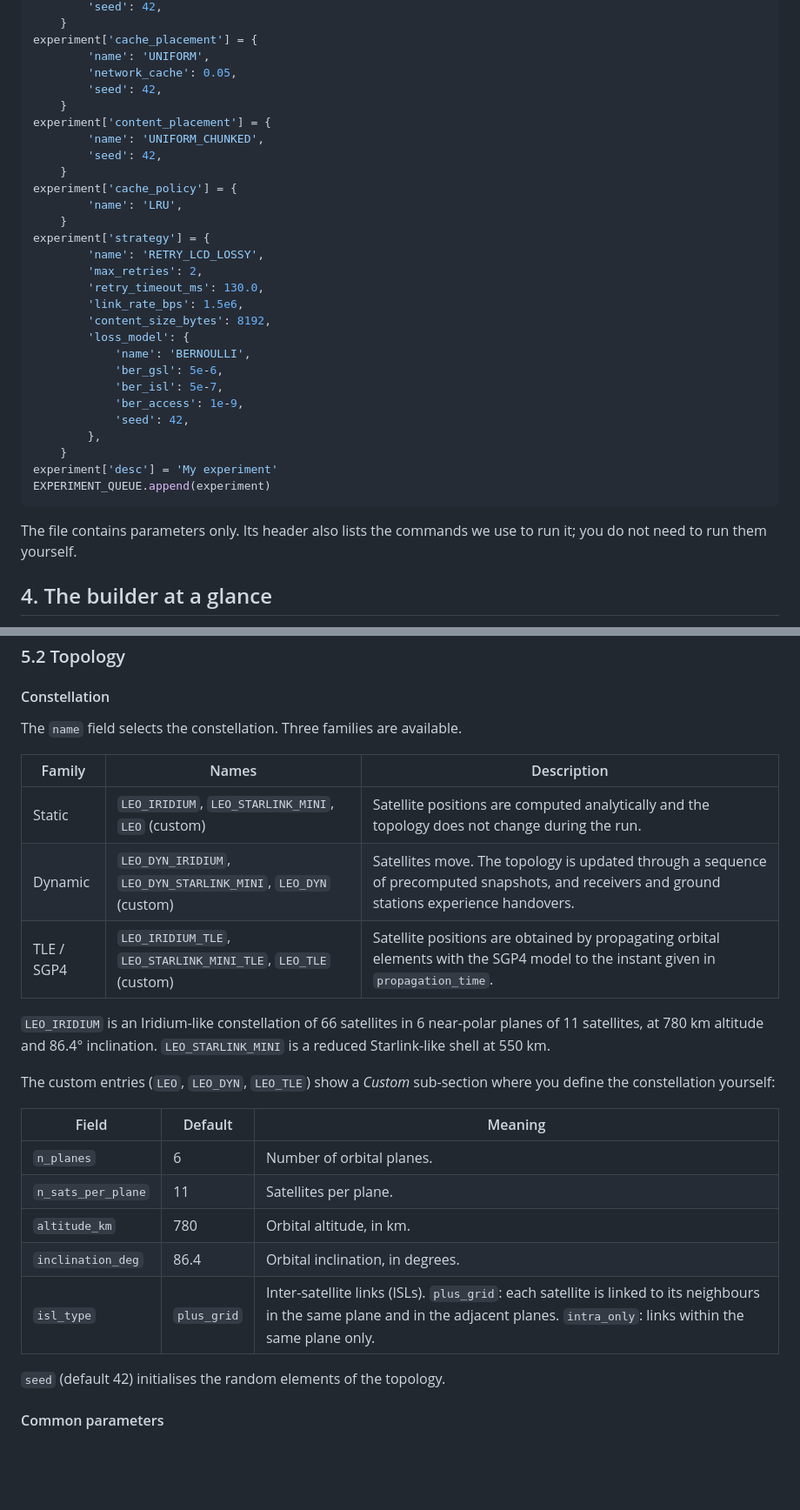
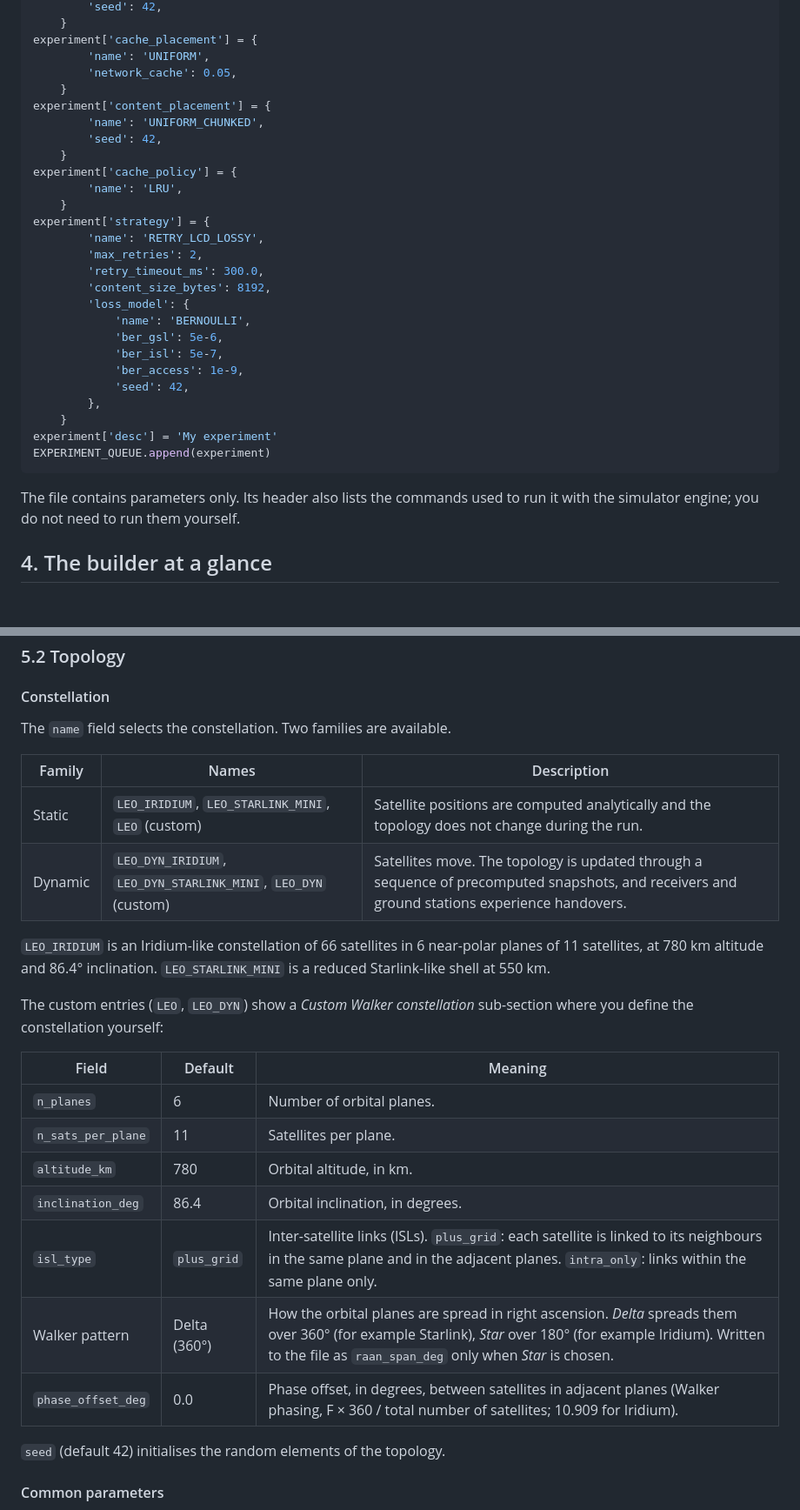
Before and after one commit to gcampobello/ICARUS-LEO, a Markdown page: docs/ICARUS-LEO-UserGuide.md, 2 parts joined by grey strips. Shown at 87% size. GitHub-like rendering; blank space fills up the shorter version.

````diff
--- a/docs/ICARUS-LEO-UserGuide.md
+++ b/docs/ICARUS-LEO-UserGuide.md
@@ -104,7 +104,6 @@ experiment['workload'] = {
 experiment['cache_placement'] = {
         'name': 'UNIFORM',
         'network_cache': 0.05,
-        'seed': 42,
     }
 experiment['content_placement'] = {
         'name': 'UNIFORM_CHUNKED',
@@ -116,8 +115,7 @@ experiment['cache_policy'] = {
 experiment['strategy'] = {
         'name': 'RETRY_LCD_LOSSY',
         'max_retries': 2,
-        'retry_timeout_ms': 130.0,
-        'link_rate_bps': 1.5e6,
+        'retry_timeout_ms': 300.0,
         'content_size_bytes': 8192,
         'loss_model': {
             'name': 'BERNOULLI',
@@ -131,8 +129,8 @@ experiment['desc'] = 'My experiment'
 EXPERIMENT_QUEUE.append(experiment)
 ```
 
-The file contains parameters only. Its header also lists the commands we use to
-run it; you do not need to run them yourself.
+The file contains parameters only. Its header also lists the commands used to
+run it with the simulator engine; you do not need to run them yourself.
 
 ## 4. The builder at a glance
 
@@ -184,20 +182,19 @@ seeds, sweep a seed, as described in [Section 6](#6-parametric-sweeps).
 
 #### Constellation
 
-The `name` field selects the constellation. Three families are available.
+The `name` field selects the constellation. Two families are available.
 
 | Family | Names | Description |
 |---|---|---|
 | Static | `LEO_IRIDIUM`, `LEO_STARLINK_MINI`, `LEO` (custom) | Satellite positions are computed analytically and the topology does not change during the run. |
 | Dynamic | `LEO_DYN_IRIDIUM`, `LEO_DYN_STARLINK_MINI`, `LEO_DYN` (custom) | Satellites move. The topology is updated through a sequence of precomputed snapshots, and receivers and ground stations experience handovers. |
-| TLE / SGP4 | `LEO_IRIDIUM_TLE`, `LEO_STARLINK_MINI_TLE`, `LEO_TLE` (custom) | Satellite positions are obtained by propagating orbital elements with the SGP4 model to the instant given in `propagation_time`. |
 
 `LEO_IRIDIUM` is an Iridium-like constellation of 66 satellites in 6 near-polar
 planes of 11 satellites, at 780 km altitude and 86.4° inclination.
 `LEO_STARLINK_MINI` is a reduced Starlink-like shell at 550 km.
 
-The custom entries (`LEO`, `LEO_DYN`, `LEO_TLE`) show a *Custom* sub-section
-where you define the constellation yourself:
+The custom entries (`LEO`, `LEO_DYN`) show a *Custom Walker constellation*
+sub-section where you define the constellation yourself:
 
 | Field | Default | Meaning |
 |---|---|---|
@@ -206,6 +203,8 @@ where you define the constellation yourself:
 | `altitude_km` | 780 | Orbital altitude, in km. |
 | `inclination_deg` | 86.4 | Orbital inclination, in degrees. |
 | `isl_type` | `plus_grid` | Inter-satellite links (ISLs). `plus_grid`: each satellite is linked to its neighbours in the same plane and in the adjacent planes. `intra_only`: links within the same plane only. |
+| Walker pattern | Delta (360°) | How the orbital planes are spread in right ascension. *Delta* spreads them over 360° (for example Starlink), *Star* over 180° (for example Iridium). Written to the file as `raan_span_deg` only when *Star* is chosen. |
+| `phase_offset_deg` | 0.0 | Phase offset, in degrees, between satellites in adjacent planes (Walker phasing, F × 360 / total number of satellites; 10.909 for Iridium). |
 
 `seed` (default 42) initialises the random elements of the topology.
 
````
Also changed, not shown: other parts of docs/ICARUS-LEO-UserGuide.md (+27 -35 lines).
